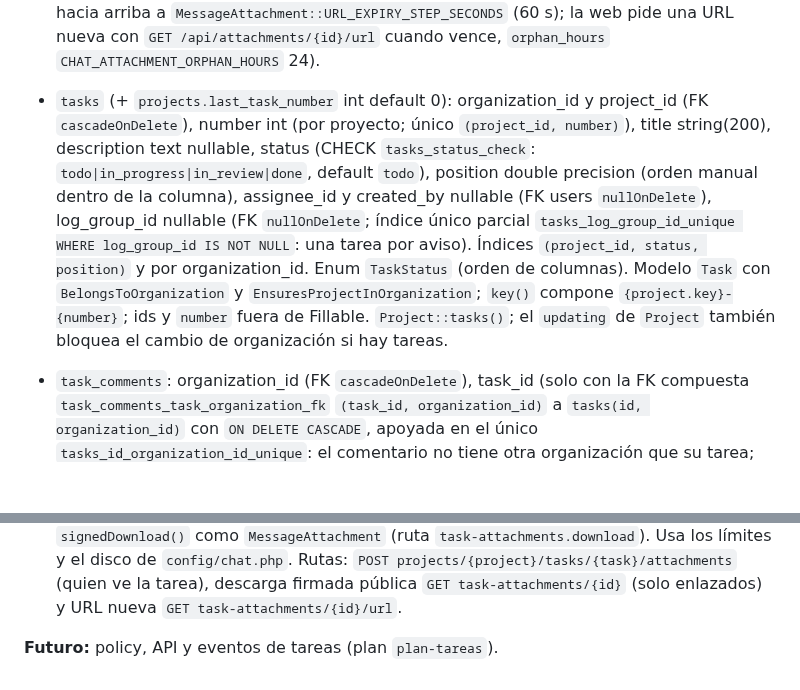
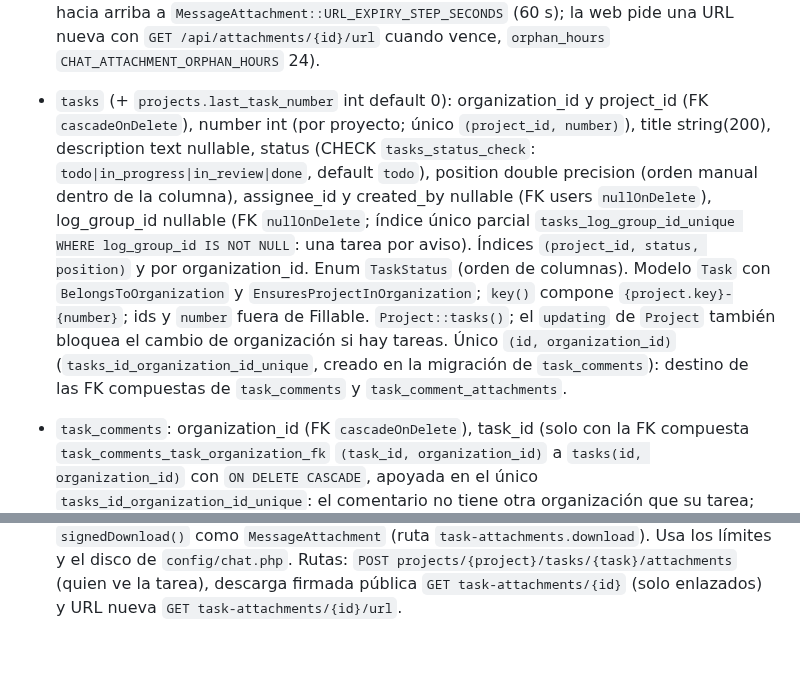
Before and after one commit to ascariodev/sereno, a Markdown page: .claude/rules/database.md, 2 parts joined by grey strips. Rendered like a GitHub page; blank space fills up the shorter version.

Commit message:
docs: comentarios-tareas M-3, database.md al día

```diff
--- a/.claude/rules/database.md
+++ b/.claude/rules/database.md
@@ -66,10 +66,8 @@ Previsto en el plan `nucleo` (actualizar al crear cada tabla):
 
 - `message_attachments`: organization_id y channel_id (FK `cascadeOnDelete`), message_id nullable (adjunto subido y aún sin mensaje), uploaded_by nullable (FK `nullOnDelete`), disk, path, original_name, mime, size (bytes), solo `created_at`. FK compuesta `message_attachments_message_fk` `(channel_id, message_id)` a `messages(channel_id, id)` con `ON DELETE CASCADE` (un adjunto no cuelga de un mensaje de otro canal; con `message_id` nulo la FK no se evalúa, MATCH SIMPLE); borrar mensaje o canal borra las filas (no los archivos del disco: eso queda para quien borre). Índices `(message_id)` para cargar los adjuntos de una lista de mensajes e índice parcial `message_attachments_orphans_index (created_at) WHERE message_id IS NULL` para la limpieza de huérfanos. Modelo `MessageAttachment` con `BelongsToOrganization`, `$guarded = ['*']`; relaciones `channel`, `message`, `uploader`; `Message::attachments()`. Config en `config/chat.php` (`attachments.disk` `CHAT_ATTACHMENTS_DISK` local, `max_size_kb` `CHAT_ATTACHMENT_MAX_KB` 5120, `max_per_message` `CHAT_ATTACHMENTS_PER_MESSAGE` 10, `url_ttl_minutes` `CHAT_ATTACHMENT_URL_TTL` 5, redondeado hacia arriba a `MessageAttachment::URL_EXPIRY_STEP_SECONDS` (60 s); la web pide una URL nueva con `GET /api/attachments/{id}/url` cuando vence, `orphan_hours` `CHAT_ATTACHMENT_ORPHAN_HOURS` 24).
 
-- `tasks` (+ `projects.last_task_number` int default 0): organization_id y project_id (FK `cascadeOnDelete`), number int (por proyecto; único `(project_id, number)`), title string(200), description text nullable, status (CHECK `tasks_status_check`: `todo|in_progress|in_review|done`, default `todo`), position double precision (orden manual dentro de la columna), assignee_id y created_by nullable (FK users `nullOnDelete`), log_group_id nullable (FK `nullOnDelete`; índice único parcial `tasks_log_group_id_unique WHERE log_group_id IS NOT NULL`: una tarea por aviso). Índices `(project_id, status, position)` y por organization_id. Enum `TaskStatus` (orden de columnas). Modelo `Task` con `BelongsToOrganization` y `EnsuresProjectInOrganization`; `key()` compone `{project.key}-{number}`; ids y `number` fuera de Fillable. `Project::tasks()`; el `updating` de `Project` también bloquea el cambio de organización si hay tareas.
+- `tasks` (+ `projects.last_task_number` int default 0): organization_id y project_id (FK `cascadeOnDelete`), number int (por proyecto; único `(project_id, number)`), title string(200), description text nullable, status (CHECK `tasks_status_check`: `todo|in_progress|in_review|done`, default `todo`), position double precision (orden manual dentro de la columna), assignee_id y created_by nullable (FK users `nullOnDelete`), log_group_id nullable (FK `nullOnDelete`; índice único parcial `tasks_log_group_id_unique WHERE log_group_id IS NOT NULL`: una tarea por aviso). Índices `(project_id, status, position)` y por organization_id. Enum `TaskStatus` (orden de columnas). Modelo `Task` con `BelongsToOrganization` y `EnsuresProjectInOrganization`; `key()` compone `{project.key}-{number}`; ids y `number` fuera de Fillable. `Project::tasks()`; el `updating` de `Project` también bloquea el cambio de organización si hay tareas. Único `(id, organization_id)` (`tasks_id_organization_id_unique`, creado en la migración de `task_comments`): destino de las FK compuestas de `task_comments` y `task_comment_attachments`.
 
 - `task_comments`: organization_id (FK `cascadeOnDelete`), task_id (solo con la FK compuesta `task_comments_task_organization_fk` `(task_id, organization_id)` a `tasks(id, organization_id)` con `ON DELETE CASCADE`, apoyada en el único `tasks_id_organization_id_unique`: el comentario no tiene otra organización que su tarea; borrar la tarea borra los comentarios), user_id nullable (FK `nullOnDelete`), body text, timestamps. Índice `(task_id, id)` para paginar por cursor. Modelo `TaskComment` con `BelongsToOrganization`, solo `body` en Fillable (ids fuera); `Task::comments()`, `TaskComment::task()`/`user()`. Tope de `body` en `TaskComment::BODY_MAX_LENGTH` (10000).
 - `task_comment_mentions`: organization_id (FK `cascadeOnDelete`), task_comment_id (solo con la FK compuesta `task_comment_mentions_comment_organization_fk` `(task_comment_id, organization_id)` a `task_comments(id, organization_id)` con `ON DELETE CASCADE`, apoyada en el único `task_comments_id_organization_id_unique`), user_id (FK `cascadeOnDelete`), solo `created_at`. Único `(task_comment_id, user_id)`. Modelo `TaskCommentMention` con `BelongsToOrganization`, sin Fillable; `TaskComment::mentions()` y `mentionedUsers()` (usuarios con `id, name`, relación que cargan `TaskCommentController::RELATIONS` y el evento). Se guardan al crear con `MentionTargets::resolve` y `chat.mentions.max_per_message`.
 - `task_comment_attachments`: organization_id (FK `cascadeOnDelete`), task_id (solo con la FK compuesta `task_comment_attachments_task_organization_fk` `(task_id, organization_id)` a `tasks(id, organization_id)` con `ON DELETE CASCADE`), task_comment_id nullable (adjunto subido y aún sin comentario; FK compuesta `task_comment_attachments_comment_organization_fk` `(task_comment_id, organization_id)` a `task_comments(id, organization_id)` con `ON DELETE CASCADE`; con nulo no se evalúa, MATCH SIMPLE; que el comentario sea de la misma tarea lo comprueba la app al enlazar), user_id nullable (quien lo subió; FK `nullOnDelete`), disk, path, original_name, mime, size (bytes), solo `created_at`. Índices `(task_id)`, `(task_comment_id)` y parcial `task_comment_attachments_orphans_index (created_at) WHERE task_comment_id IS NULL`. Borrar la tarea o el comentario borra las filas, no los archivos (en disco bajo `tasks/{organization_id}/{task_id}/`). Modelo `TaskCommentAttachment` con `BelongsToOrganization`, `$guarded = ['*']`; relaciones `task`, `comment`, `user`; `signedDownload()` como `MessageAttachment` (ruta `task-attachments.download`). Usa los límites y el disco de `config/chat.php`. Rutas: `POST projects/{project}/tasks/{task}/attachments` (quien ve la tarea), descarga firmada pública `GET task-attachments/{id}` (solo enlazados) y URL nueva `GET task-attachments/{id}/url`.
-
-**Futuro:** policy, API y eventos de tareas (plan `plan-tareas`).
```
Also changed, not shown: 1 other file.
